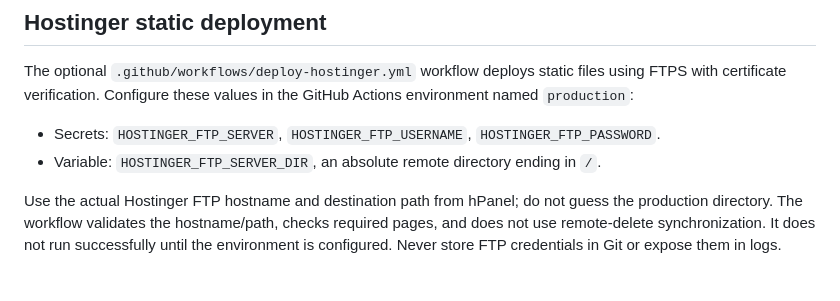
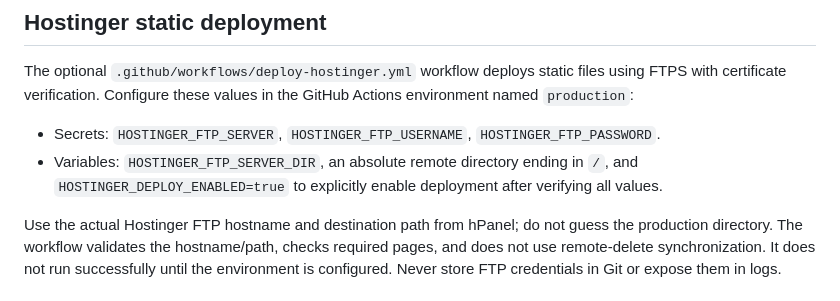
Before and after one commit to kimoKimo77/vision-digital, a Markdown page: SECURITY.md, the part around the change. Rendered like a GitHub page.

Commit message:
docs: document Hostinger deployment enablement gate

```diff
--- a/SECURITY.md
+++ b/SECURITY.md
@@ -24,7 +24,7 @@ This project is a static HTML site. The added login/account pages use Supabase A
 The optional `.github/workflows/deploy-hostinger.yml` workflow deploys static files using FTPS with certificate verification. Configure these values in the GitHub Actions environment named `production`:
 
 - Secrets: `HOSTINGER_FTP_SERVER`, `HOSTINGER_FTP_USERNAME`, `HOSTINGER_FTP_PASSWORD`.
-- Variable: `HOSTINGER_FTP_SERVER_DIR`, an absolute remote directory ending in `/`.
+- Variables: `HOSTINGER_FTP_SERVER_DIR`, an absolute remote directory ending in `/`, and `HOSTINGER_DEPLOY_ENABLED=true` to explicitly enable deployment after verifying all values.
 
 Use the actual Hostinger FTP hostname and destination path from hPanel; do not guess the production directory. The workflow validates the hostname/path, checks required pages, and does not use remote-delete synchronization. It does not run successfully until the environment is configured. Never store FTP credentials in Git or expose them in logs.
 
```
